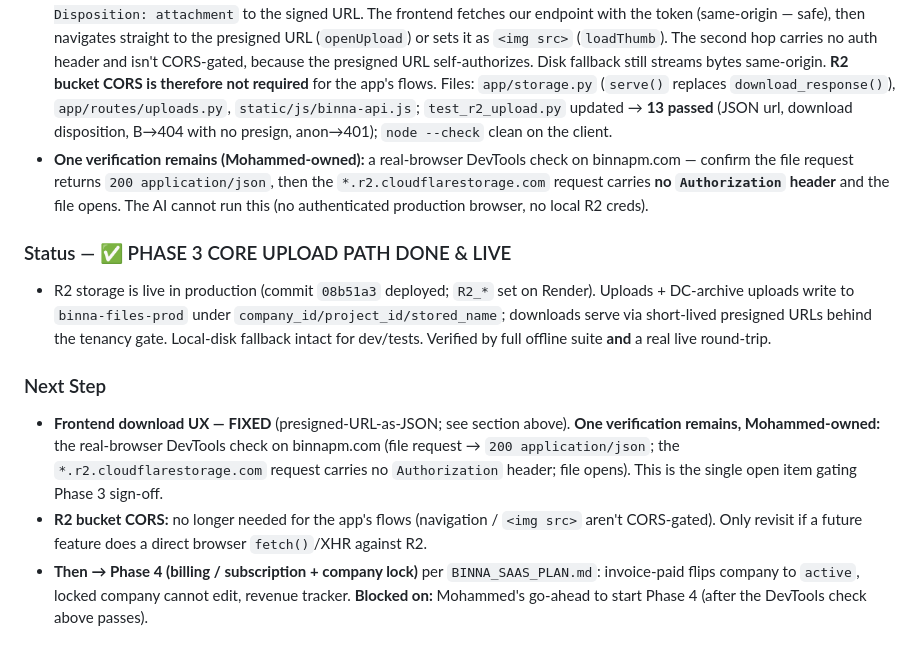
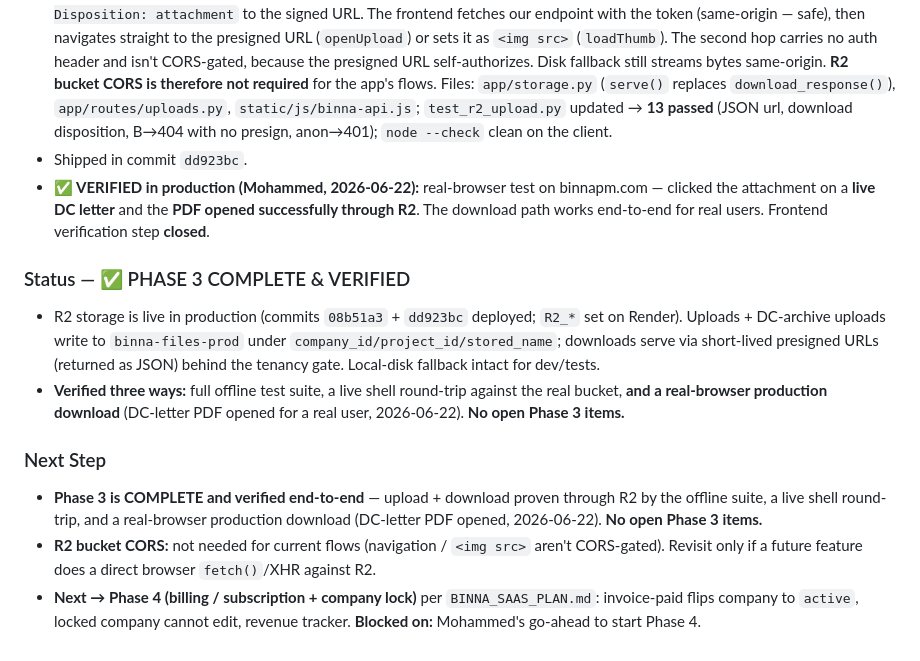
Before and after one commit to 35alabbas/BINNA, a Markdown page: BINNA_MASTER.md, the part around the change. Rendered like a GitHub page.

Commit message:
docs: Phase 3 verified & closed (real-browser production download confirmed)
Mohammed confirmed in a real browser on binnapm.com: clicked a live DC-letter
attachment, the PDF opened through R2. Frontend download verification — the last
open Phase 3 item — is closed. Phase 3 now verified three ways (offline suite, live
shell round-trip, real-user browser download). Next Step → Phase 4, blocked only on
Mohammed's go-ahead.

Co-Authored-By: Claude Opus 4.8 <noreply@anthropic.com>

```diff
--- a/BINNA_MASTER.md
+++ b/BINNA_MASTER.md
@@ -586,12 +586,14 @@ When specifying an endpoint, provide: method + full path (respect `/projects/<pr
 ### ✅ Frontend download UX fixed — presigned URL as JSON, not fetch()+302
 - **Bug found:** `binna-api.js` `openUpload()` and `loadThumb()` fetched the serve endpoint with an `Authorization` header and read the response as a blob. Against the new R2 302 → `*.r2.cloudflarestorage.com`, that **broke**: following a cross-origin redirect and reading the body as a blob needs R2 bucket CORS (not configured) → CORS error → open/download/thumbnails silently failed. (The JWT was **not** leaked — browsers strip `Authorization` on cross-origin redirects — but the feature was broken.)
 - **Fix:** serve endpoint now returns **`200 {url: <presigned>}` JSON** for R2 (not a 302); `?download=1` adds `Content-Disposition: attachment` to the signed URL. The frontend fetches our endpoint with the token (same-origin — safe), then navigates straight to the presigned URL (`openUpload`) or sets it as `<img src>` (`loadThumb`). The second hop carries no auth header and isn't CORS-gated, because the presigned URL self-authorizes. Disk fallback still streams bytes same-origin. **R2 bucket CORS is therefore not required** for the app's flows. Files: `app/storage.py` (`serve()` replaces `download_response()`), `app/routes/uploads.py`, `static/js/binna-api.js`; `test_r2_upload.py` updated → **13 passed** (JSON url, download disposition, B→404 with no presign, anon→401); `node --check` clean on the client.
-- **One verification remains (Mohammed-owned):** a real-browser DevTools check on binnapm.com — confirm the file request returns `200 application/json`, then the `*.r2.cloudflarestorage.com` request carries **no `Authorization` header** and the file opens. The AI cannot run this (no authenticated production browser, no local R2 creds).
+- Shipped in commit `dd923bc`.
+- **✅ VERIFIED in production (Mohammed, 2026-06-22):** real-browser test on binnapm.com — clicked the attachment on a **live DC letter** and the **PDF opened successfully through R2**. The download path works end-to-end for real users. Frontend verification step **closed**.
 
-### Status — ✅ PHASE 3 CORE UPLOAD PATH DONE & LIVE
-- R2 storage is live in production (commit `08b51a3` deployed; `R2_*` set on Render). Uploads + DC-archive uploads write to `binna-files-prod` under `company_id/project_id/stored_name`; downloads serve via short-lived presigned URLs behind the tenancy gate. Local-disk fallback intact for dev/tests. Verified by full offline suite **and** a real live round-trip.
+### Status — ✅ PHASE 3 COMPLETE & VERIFIED
+- R2 storage is live in production (commits `08b51a3` + `dd923bc` deployed; `R2_*` set on Render). Uploads + DC-archive uploads write to `binna-files-prod` under `company_id/project_id/stored_name`; downloads serve via short-lived presigned URLs (returned as JSON) behind the tenancy gate. Local-disk fallback intact for dev/tests.
+- **Verified three ways:** full offline test suite, a live shell round-trip against the real bucket, **and a real-browser production download** (DC-letter PDF opened for a real user, 2026-06-22). **No open Phase 3 items.**
 
 ### Next Step
-- **Frontend download UX — FIXED** (presigned-URL-as-JSON; see section above). **One verification remains, Mohammed-owned:** the real-browser DevTools check on binnapm.com (file request → `200 application/json`; the `*.r2.cloudflarestorage.com` request carries no `Authorization` header; file opens). This is the single open item gating Phase 3 sign-off.
-- **R2 bucket CORS:** no longer needed for the app's flows (navigation / `<img src>` aren't CORS-gated). Only revisit if a future feature does a direct browser `fetch()`/XHR against R2.
-- **Then → Phase 4 (billing / subscription + company lock)** per `BINNA_SAAS_PLAN.md`: invoice-paid flips company to `active`, locked company cannot edit, revenue tracker. **Blocked on:** Mohammed's go-ahead to start Phase 4 (after the DevTools check above passes).
+- **Phase 3 is COMPLETE and verified end-to-end** — upload + download proven through R2 by the offline suite, a live shell round-trip, and a real-browser production download (DC-letter PDF opened, 2026-06-22). **No open Phase 3 items.**
+- **R2 bucket CORS:** not needed for current flows (navigation / `<img src>` aren't CORS-gated). Revisit only if a future feature does a direct browser `fetch()`/XHR against R2.
+- **Next → Phase 4 (billing / subscription + company lock)** per `BINNA_SAAS_PLAN.md`: invoice-paid flips company to `active`, locked company cannot edit, revenue tracker. **Blocked on:** Mohammed's go-ahead to start Phase 4.
```
